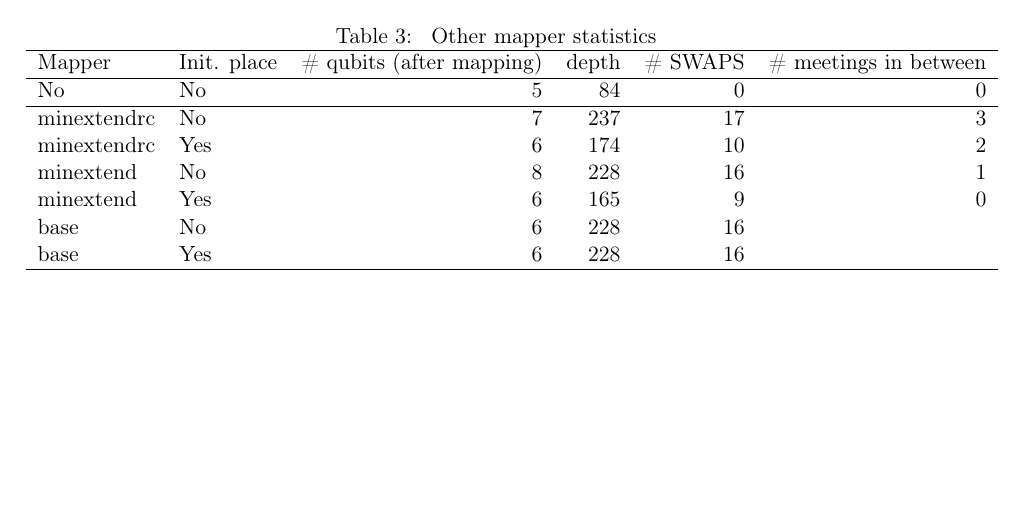
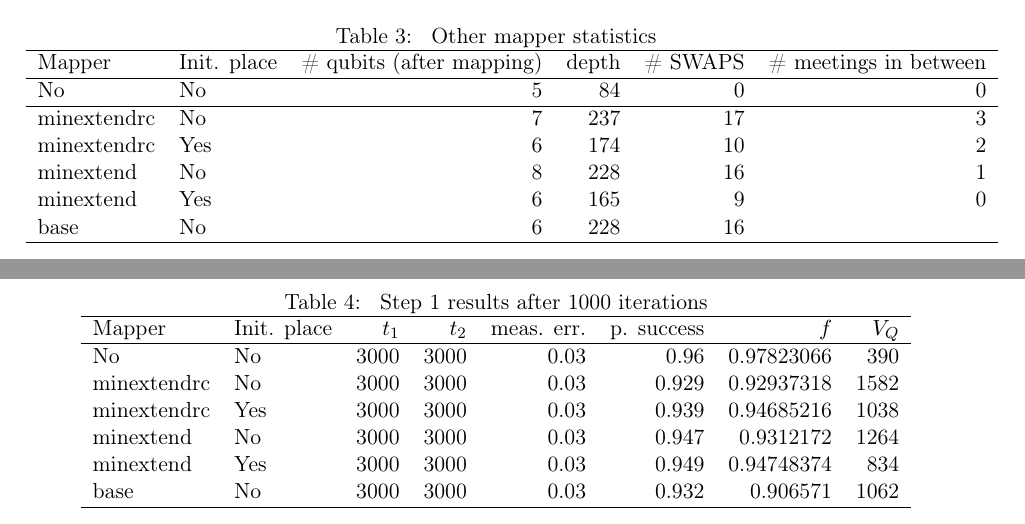
Before and after one commit to Gonaco/simulation_results_steps, a LaTeX document (steps.tex): part of page 1 of 3 before the commit and two parts of pages 1 and 4 of 4 after it, the two joined at a grey line, cut so that both start at the same text, the shorter picture padded with empty space. Compiled offline with pdfLaTeX.

Commit message:
1000 iterations included

```diff
--- a/steps.tex
+++ b/steps.tex
@@ -87,7 +87,6 @@ minextendrc & Yes & 6 & 174 & 10 & 2\\
 minextend & No & 8 & 228 & 16 & 1\\
 minextend & Yes & 6 & 165 & 9 & 0\\
 base & No & 6 & 228 & 16 & \\
-base & Yes & 6 & 228 & 16 & \\
 \hline
 \end{tabular}
 \end{table}
@@ -270,5 +269,24 @@ base & Yes & 6 & 228 & 16 & \\
 \end{minipage}
 
 \section{1000 iterations}
-\label{sec:orgd10900a}
+\label{sec:org423f5fb}
+
+\begin{table}[htbp]
+\caption{\label{tab:org1973f39}
+Step 1 results after 1000 iterations}
+\centering
+\begin{tabular}{llrrrrrr}
+\hline
+Mapper & Init. place & \(t_1\) & \(t_2\) & meas. err. & p. success & \(f\) & \(V_Q\)\\
+\hline
+No & No & 3000 & 3000 & 0.03 & 0.96 & 0.97823066 & 390\\
+minextendrc & No & 3000 & 3000 & 0.03 & 0.929 & 0.92937318 & 1582\\
+minextendrc & Yes & 3000 & 3000 & 0.03 & 0.939 & 0.94685216 & 1038\\
+minextend & No & 3000 & 3000 & 0.03 & 0.947 & 0.9312172 & 1264\\
+minextend & Yes & 3000 & 3000 & 0.03 & 0.949 & 0.94748374 & 834\\
+base & No & 3000 & 3000 & 0.03 & 0.932 & 0.906571 & 1062\\
+\hline
+\end{tabular}
+\end{table}
+
 \section{Simplest benchmarks results}
```
Also changed, not shown: steps.pdf, steps.tex (18 more changed lines), 1 other file.
